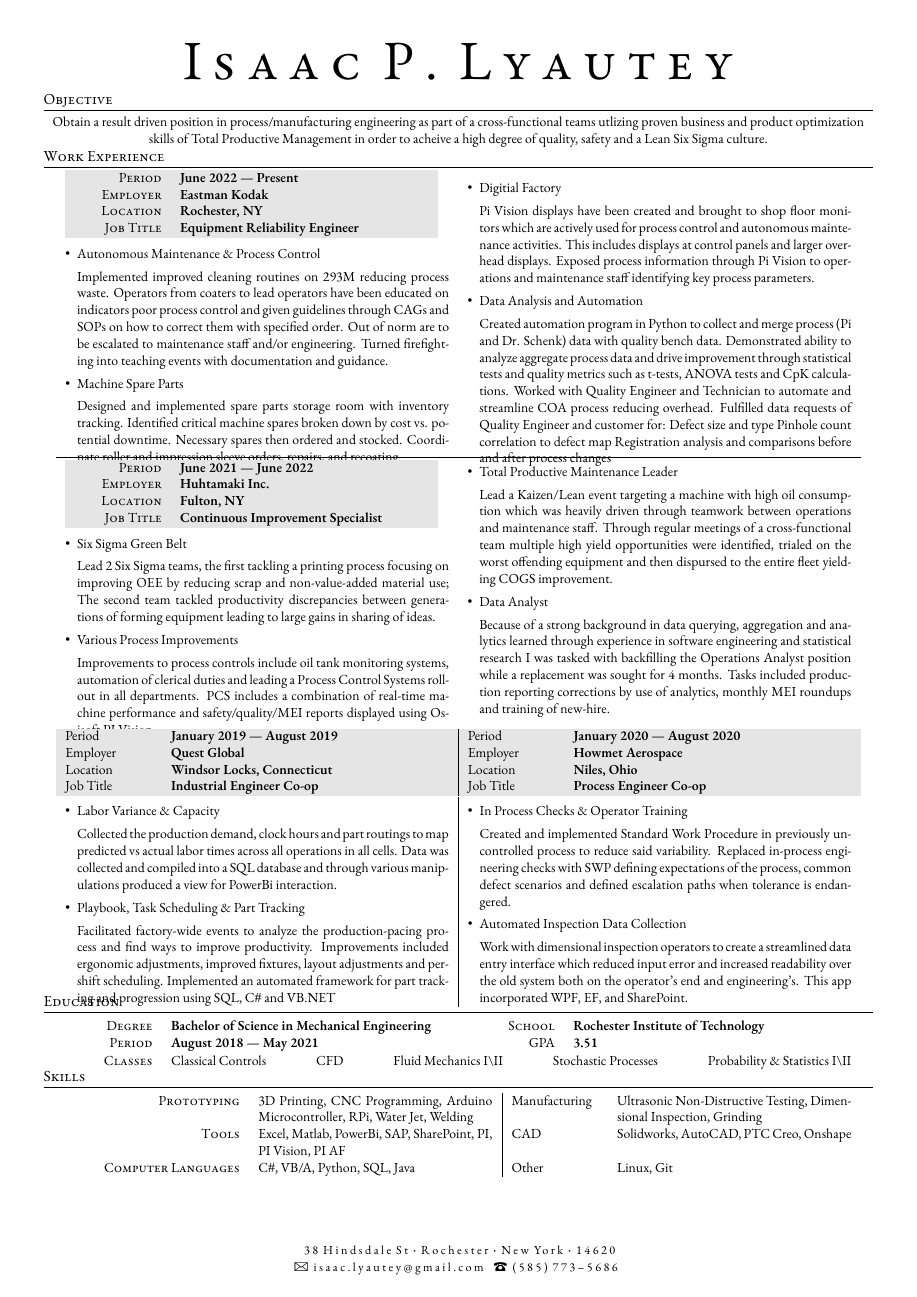
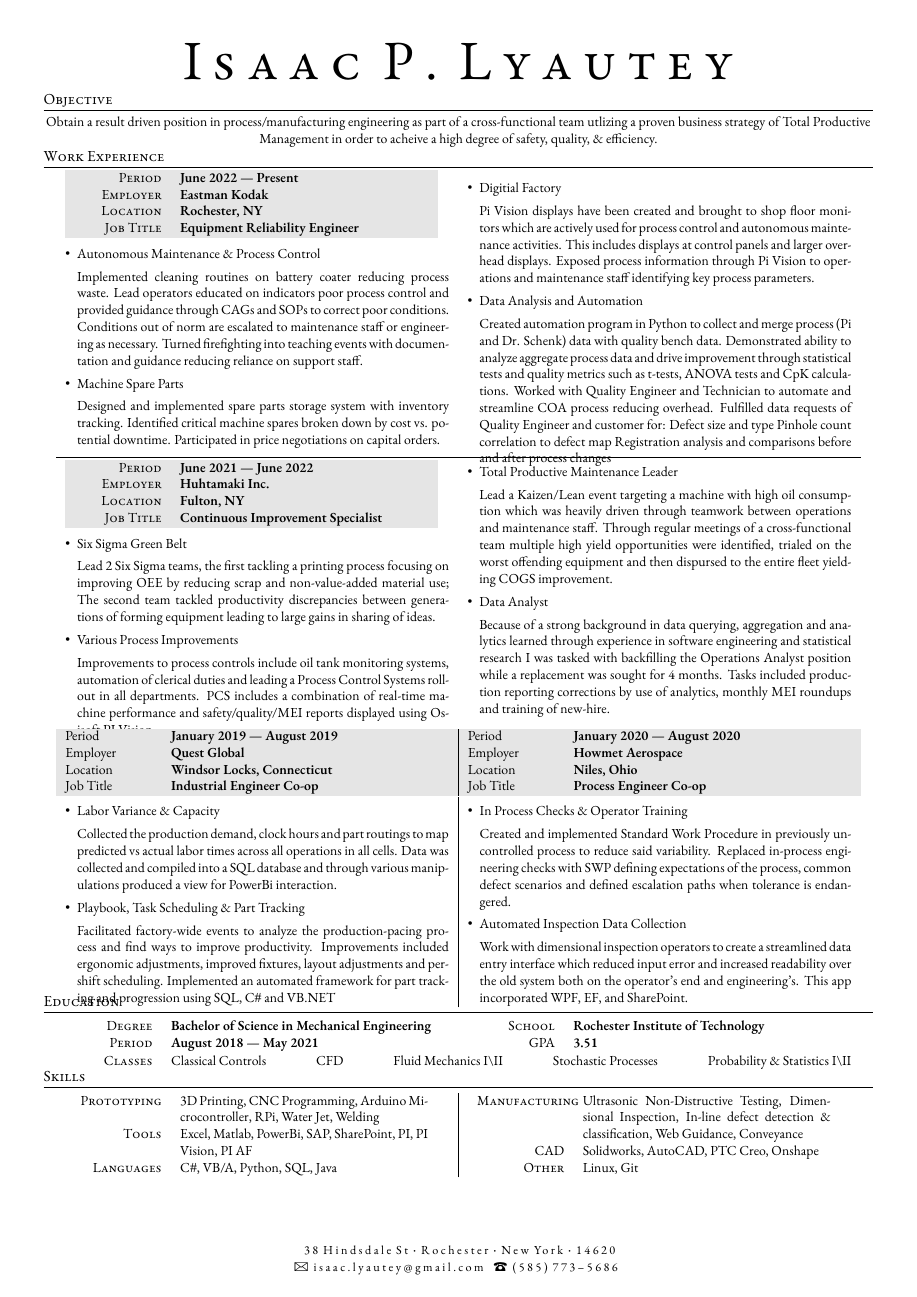
Before and after one commit to isaaclyautey/Resume, a LaTeX document (Lyautey-Isaac.tex): the whole page. Compiled offline with XeLaTeX.

Commit message:
Improve conciseness Add nested tabularx to skills section so that mix-matched alignment does not cause problems.

```diff
--- a/Lyautey-Isaac.tex
+++ b/Lyautey-Isaac.tex
@@ -89,7 +89,7 @@
 
 \section{Objective}
 \begin{center}
-    Obtain a result driven position in process/manufacturing engineering as part of a cross-functional teams utlizing proven business and product optimization skills of Total Productive Management in order to acheive a high degree of quality, safety and a Lean Six Sigma culture.
+    Obtain a result driven position in process/manufacturing engineering as part of a cross-functional team utlizing a proven business strategy of Total Productive Management in order to acheive a high degree of safety, quality, \& efficiency.
 \end{center}
 
 \vspace{-12pt}
@@ -113,11 +113,11 @@
     \begin{itemize}\setlength\itemsep{0em}
         \item{Autonomous Maintenance \& Process Control}
         \begin{sloppypar}
-            Implemented improved cleaning routines on 293M reducing process waste. Operators from coaters to lead operators have been educated on indicators poor process control and given guidelines through CAGs and SOPs on how to correct them with specified order. Out of norm are to be escalated to maintenance staff and/or engineering. Turned firefighting into teaching events with documentation and guidance.
+            Implemented cleaning routines on battery coater reducing process waste. Lead operators educated on indicators poor process control and provided guidance through CAGs and SOPs to correct poor conditions. Conditions out of norm are escalated to maintenance staff or engineering as necessary. Turned firefighting into teaching events with documentation and guidance reducing reliance on support staff.
         \end{sloppypar}
         \item{Machine Spare Parts}
         \begin{sloppypar}
-            Designed and implemented spare parts storage room with inventory tracking. Identified critical machine spares broken down by cost vs. potential downtime. Necessary spares then ordered and stocked. Coordinate roller and impression sleeve orders, repairs, and recoating
+            Designed and implemented spare parts storage system with inventory tracking. Identified critical machine spares broken down by cost vs. potential downtime. Participated in price negotiations on capital orders.
         \end{sloppypar}
     \end{itemize} & \vspace{-10pt} \begin{itemize}\setlength\itemsep{0em}
         \item{Digitial Factory}
@@ -251,10 +251,17 @@
 \vspace{-6pt}
 
 \section{Skills}
-\begin{tabularx}{0.97\linewidth}{>{\raggedleft\scshape}p{4cm}X|p{2cm}X}
-    Prototyping & 3D Printing, CNC Programming, Arduino Microcontroller, RPi, Water Jet, Welding & Manufacturing & Ultrasonic Non-Distructive Testing, Dimensional Inspection, Grinding\\
-    Tools & Excel, Matlab, PowerBi, SAP, SharePoint, PI, PI Vision, PI AF & CAD & Solidworks, AutoCAD, PTC Creo, Onshape\\
-    Computer Languages & \Csharp{}, VB/A, Python, SQL, Java & Other & Linux, Git\\
+\begin{tabularx}{0.97\linewidth}{X|X}
+    {\begin{tabularx}{0.97\linewidth}{>{\raggedleft\scshape}p{2cm}X}
+        Prototyping & 3D Printing, CNC Programming, Arduino Microcontroller, RPi, Water Jet, Welding\\
+        Tools & Excel, Matlab, PowerBi, SAP, SharePoint, PI, PI Vision, PI AF\\
+        Languages & \Csharp{}, VB/A, Python, SQL, Java\\
+    \end{tabularx}}&
+    {\begin{tabularx}{0.97\linewidth}{>{\raggedleft\scshape}p{2cm}X}
+        Manufacturing & Ultrasonic Non-Distructive Testing, Dimensional Inspection, In-line defect detection \& classification, Web Guidance, Conveyance\\
+        CAD & Solidworks, AutoCAD, PTC Creo, Onshape\\
+        Other & Linux, Git\\
+    \end{tabularx}}
 \end{tabularx}
 
 %----------------------------------------------------------------------------------------
```
Also changed, not shown: Lyautey-Isaac.pdf.
